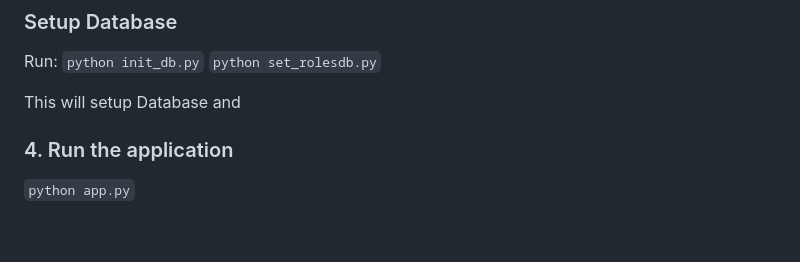
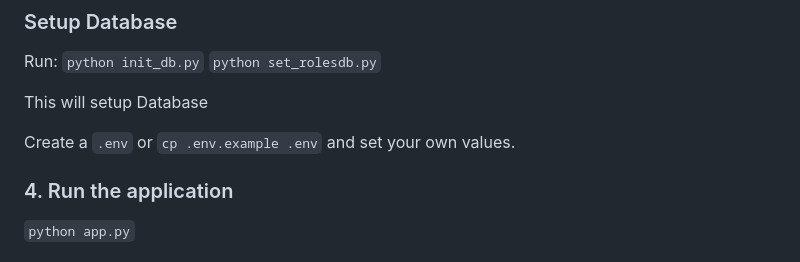
Before and after one commit to b1t00011100/DVLLM-lab, a Markdown page: README.md, the part around the change. Rendered like a GitHub page; blank space fills up the shorter version.

```diff
--- a/README.md
+++ b/README.md
@@ -86,7 +86,9 @@ Run:
 `python init_db.py`
 `python set_rolesdb.py`
 
-This will setup Database and
+This will setup Database
+
+Create a `.env` or `cp .env.example .env` and set your own values.
 
 ### 4. Run the application
 `python app.py`
```
